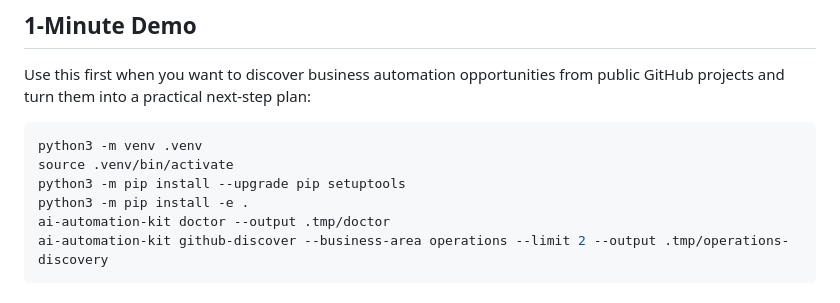
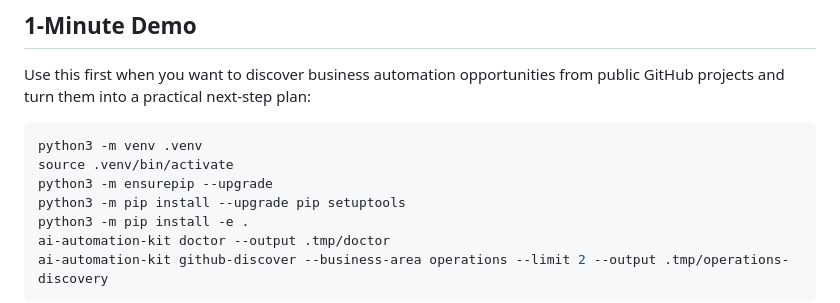
Before and after one commit to goonobu-dot/ai-automation-starter-kit, a Markdown page: README.md, the part around the change. Rendered like a GitHub page.

Commit message:
Clarify public quickstart setup

````diff
--- a/README.md
+++ b/README.md
@@ -9,6 +9,7 @@ Use this first when you want to discover business automation opportunities from
 ```bash
 python3 -m venv .venv
 source .venv/bin/activate
+python3 -m ensurepip --upgrade
 python3 -m pip install --upgrade pip setuptools
 python3 -m pip install -e .
 ai-automation-kit doctor --output .tmp/doctor
````
